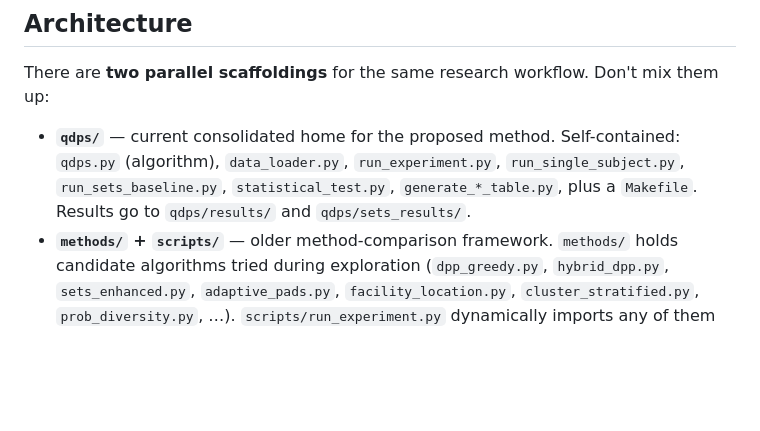
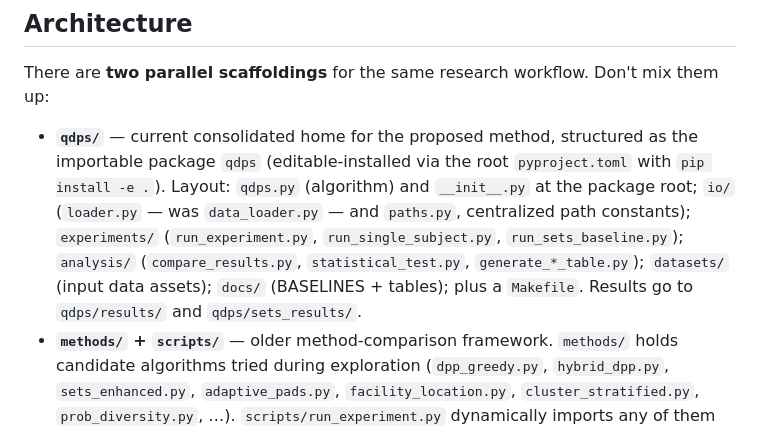
Before and after one commit to fekihatem11/QDPS, a Markdown page: CLAUDE.md, the part around the change. GitHub-like rendering; blank space fills up the shorter version.

Commit message:
Update Architecture bullet to reflect qdps package layout

```diff
--- a/CLAUDE.md
+++ b/CLAUDE.md
@@ -39,7 +39,7 @@ Dependencies live in `SETS/requirements.txt` (conda export with TF/Keras pinned
 
 There are **two parallel scaffoldings** for the same research workflow. Don't mix them up:
 
-- **`qdps/`** — current consolidated home for the proposed method. Self-contained: `qdps.py` (algorithm), `data_loader.py`, `run_experiment.py`, `run_single_subject.py`, `run_sets_baseline.py`, `statistical_test.py`, `generate_*_table.py`, plus a `Makefile`. Results go to `qdps/results/` and `qdps/sets_results/`.
+- **`qdps/`** — current consolidated home for the proposed method, structured as the importable package `qdps` (editable-installed via the root `pyproject.toml` with `pip install -e .`). Layout: `qdps.py` (algorithm) and `__init__.py` at the package root; `io/` (`loader.py` — was `data_loader.py` — and `paths.py`, centralized path constants); `experiments/` (`run_experiment.py`, `run_single_subject.py`, `run_sets_baseline.py`); `analysis/` (`compare_results.py`, `statistical_test.py`, `generate_*_table.py`); `datasets/` (input data assets); `docs/` (BASELINES + tables); plus a `Makefile`. Results go to `qdps/results/` and `qdps/sets_results/`.
 - **`methods/` + `scripts/`** — older method-comparison framework. `methods/` holds candidate algorithms tried during exploration (`dpp_greedy.py`, `hybrid_dpp.py`, `sets_enhanced.py`, `adaptive_pads.py`, `facility_location.py`, `cluster_stratified.py`, `prob_diversity.py`, …). `scripts/run_experiment.py` dynamically imports any of them by module name. Results go to `experiments/results/<METHOD>_<TIMESTAMP>/`.
 
 `methods/qdps.py` and `qdps/qdps.py` are the same algorithm — keep them in sync when editing.
```
